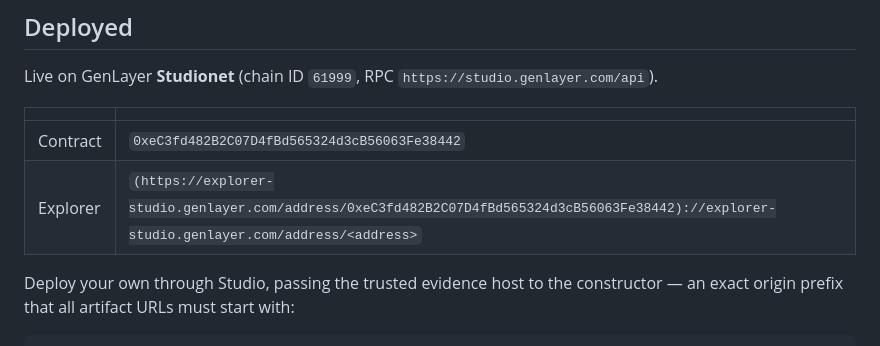
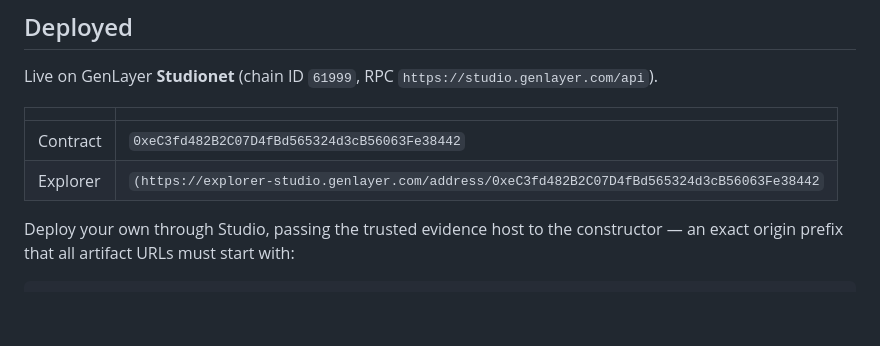
Before and after one commit to rundem01/gen-bonds, a Markdown page: README.md, the part around the change. Drawn GitHub-style; blank space fills up the shorter version.

Commit message:
Fix Explorer link format in README.md

```diff
--- a/README.md
+++ b/README.md
@@ -126,7 +126,7 @@ Live on GenLayer **Studionet** (chain ID `61999`, RPC `https://studio.genlayer.c
 | | |
 | --- | --- |
 | Contract | `0xeC3fd482B2C07D4fBd565324d3cB56063Fe38442` |
-| Explorer | `(https://explorer-studio.genlayer.com/address/0xeC3fd482B2C07D4fBd565324d3cB56063Fe38442)://explorer-studio.genlayer.com/address/<address>` |
+| Explorer | `(https://explorer-studio.genlayer.com/address/0xeC3fd482B2C07D4fBd565324d3cB56063Fe38442` |
 
 Deploy your own through Studio, passing the trusted evidence host to the
 constructor — an exact origin prefix that all artifact URLs must start with:
```
